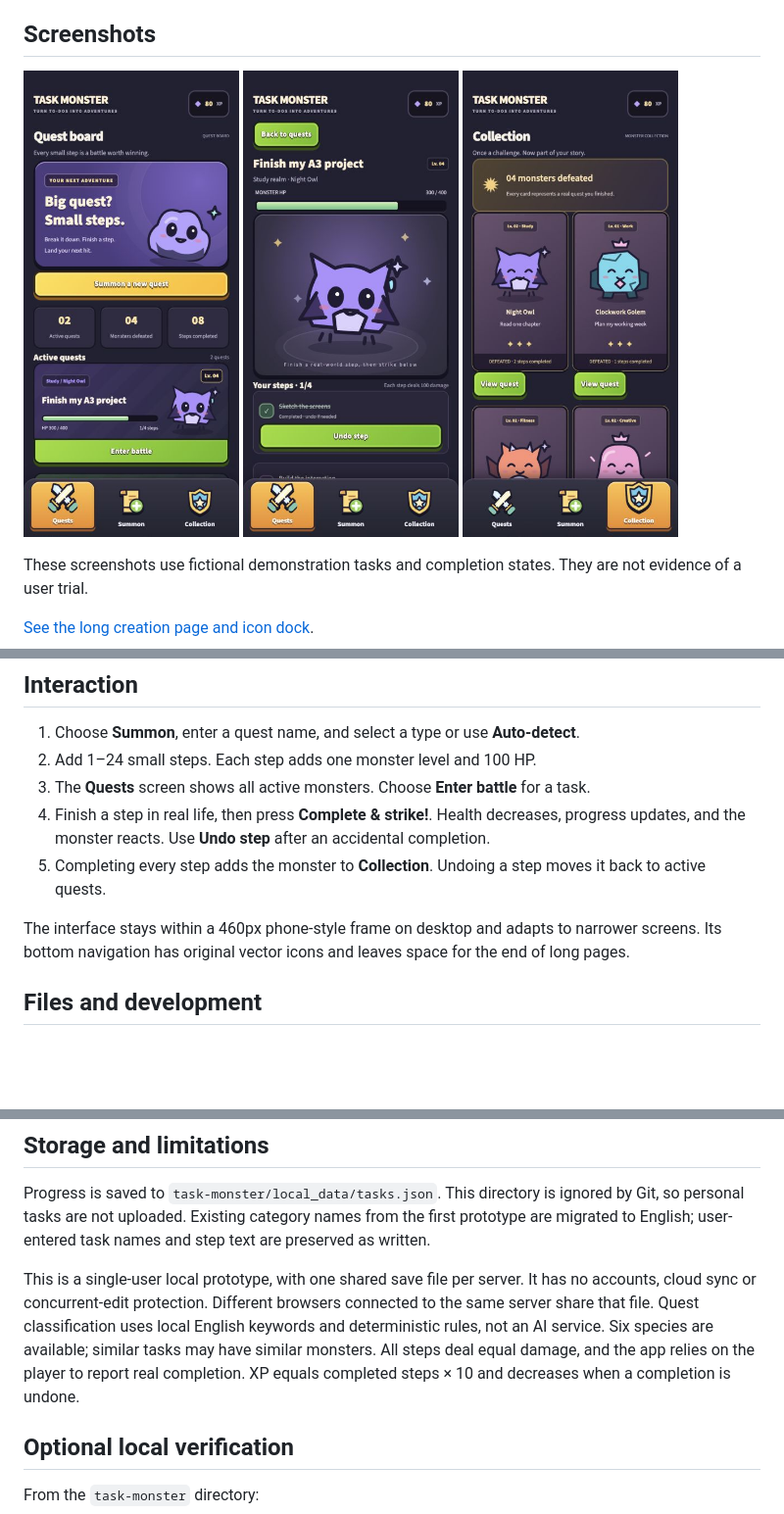
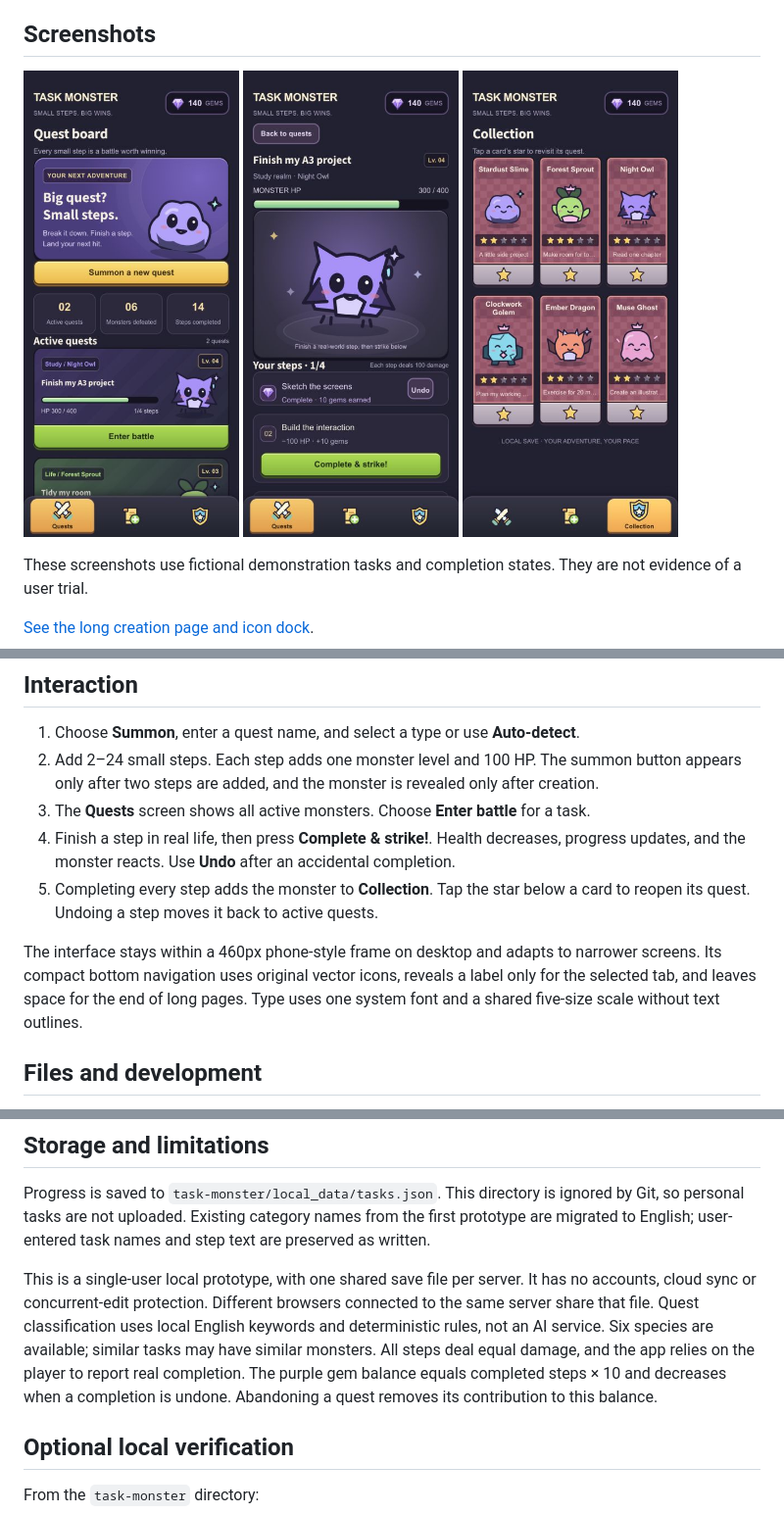
Before and after one commit to Whitter-oy/Task-monster-A3, a Markdown page: README.md, 3 parts joined by grey strips. Shown at 98% size. Drawn GitHub-style; pictures changed too: task-monster/assets/screenshots/battle.jpg, task-monster/assets/screenshots/gallery.jpg, task-monster/assets/screenshots/home.jpg; blank space fills up the shorter version.

```diff
--- a/README.md
+++ b/README.md
@@ -25,12 +25,12 @@ Python 3.13 is selected by `.python-version`; `uv.lock` records exact dependency
 ## Interaction
 
 1. Choose **Summon**, enter a quest name, and select a type or use **Auto-detect**.
-2. Add 1–24 small steps. Each step adds one monster level and 100 HP.
+2. Add 2–24 small steps. Each step adds one monster level and 100 HP. The summon button appears only after two steps are added, and the monster is revealed only after creation.
 3. The **Quests** screen shows all active monsters. Choose **Enter battle** for a task.
-4. Finish a step in real life, then press **Complete & strike!**. Health decreases, progress updates, and the monster reacts. Use **Undo step** after an accidental completion.
-5. Completing every step adds the monster to **Collection**. Undoing a step moves it back to active quests.
+4. Finish a step in real life, then press **Complete & strike!**. Health decreases, progress updates, and the monster reacts. Use **Undo** after an accidental completion.
+5. Completing every step adds the monster to **Collection**. Tap the star below a card to reopen its quest. Undoing a step moves it back to active quests.
 
-The interface stays within a 460px phone-style frame on desktop and adapts to narrower screens. Its bottom navigation has original vector icons and leaves space for the end of long pages.
+The interface stays within a 460px phone-style frame on desktop and adapts to narrower screens. Its compact bottom navigation uses original vector icons, reveals a label only for the selected tab, and leaves space for the end of long pages. Type uses one system font and a shared five-size scale without text outlines.
 
 ## Files and development
 
@@ -43,7 +43,7 @@ The interface stays within a 460px phone-style frame on desktop and adapts to na
 
 Progress is saved to `task-monster/local_data/tasks.json`. This directory is ignored by Git, so personal tasks are not uploaded. Existing category names from the first prototype are migrated to English; user-entered task names and step text are preserved as written.
 
-This is a single-user local prototype, with one shared save file per server. It has no accounts, cloud sync or concurrent-edit protection. Different browsers connected to the same server share that file. Quest classification uses local English keywords and deterministic rules, not an AI service. Six species are available; similar tasks may have similar monsters. All steps deal equal damage, and the app relies on the player to report real completion. XP equals completed steps × 10 and decreases when a completion is undone.
+This is a single-user local prototype, with one shared save file per server. It has no accounts, cloud sync or concurrent-edit protection. Different browsers connected to the same server share that file. Quest classification uses local English keywords and deterministic rules, not an AI service. Six species are available; similar tasks may have similar monsters. All steps deal equal damage, and the app relies on the player to report real completion. The purple gem balance equals completed steps × 10 and decreases when a completion is undone. Abandoning a quest removes its contribution to this balance.
 
 ## Optional local verification
 
```
Also changed, not shown: task-monster/PROCESS.md (+14 -0 lines), task-monster/README.md (+6 -6 lines), task-monster/assets/screenshots/create.jpg, 6 other files.
